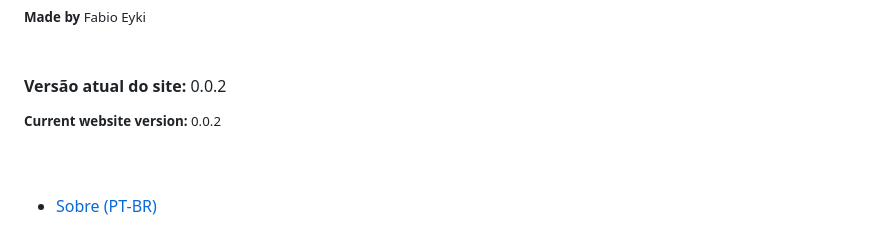
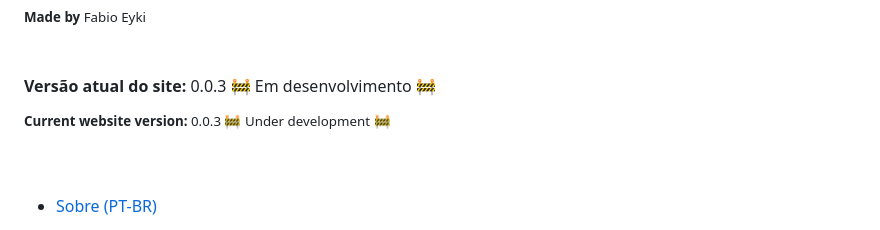
Before and after one commit to llWinter1z/Desafios-3semestre-FATEC-2024, a Markdown page: README.md, the part around the change. Drawn GitHub-style.

```diff
--- a/README.md
+++ b/README.md
@@ -12,9 +12,9 @@
 
 <br>
 
-**Versão atual do site:** 0.0.2
+**Versão atual do site:** 0.0.3 :construction: Em desenvolvimento :construction:
 
-<sup>**Current website version:** 0.0.2</sup>
+<sup>**Current website version:** 0.0.3 :construction: Under development :construction:</sup>
 
 <br>
 
```
